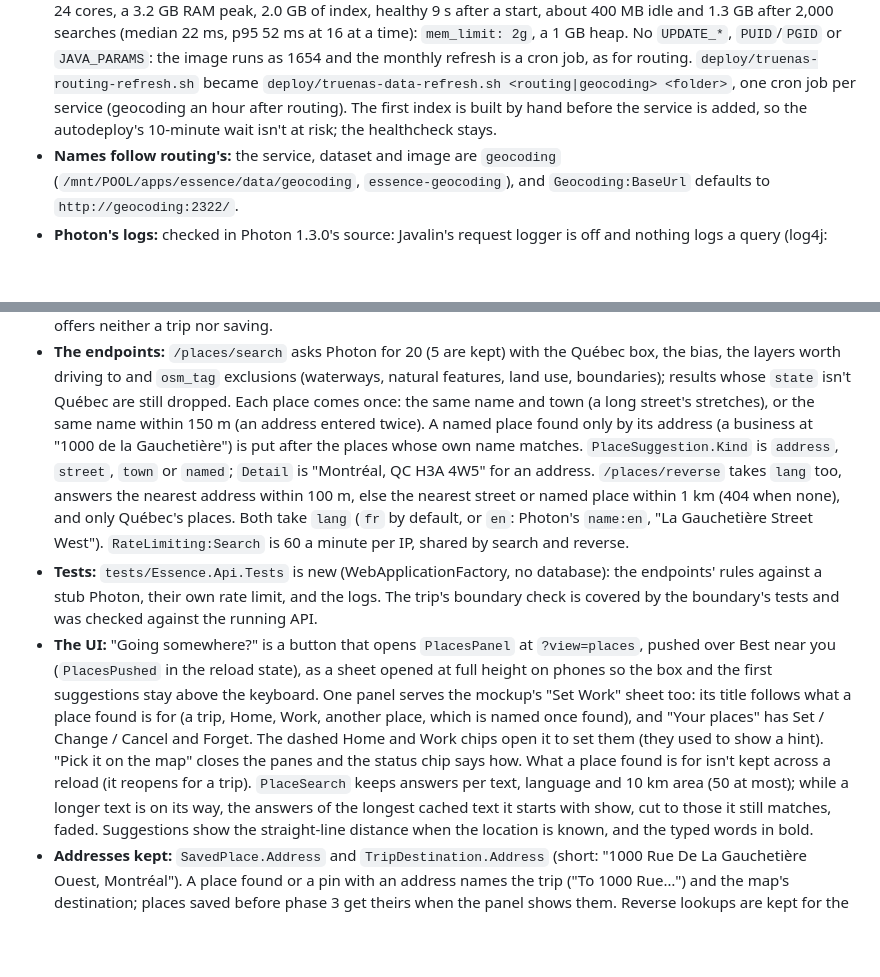
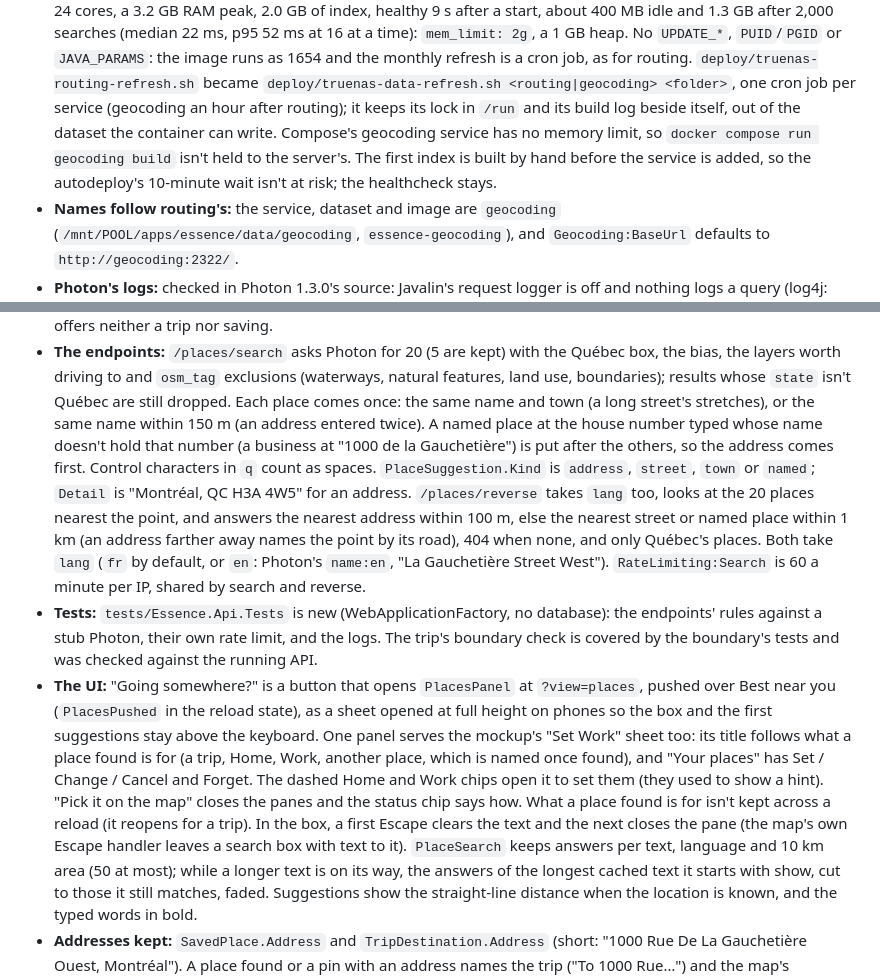
Before and after one commit to etiennex9/essence, a Markdown page: docs/PLAN-best-station.md, 2 parts joined by grey strips. Drawn GitHub-style; blank space fills up the shorter version.

Commit message:
Note the review's fixes in phase 3 as built
The order of businesses found by their address, control characters in q,
the 20 places a pin's lookup looks at and a far address named by its road,
Escape in the search box, and where the refresh script keeps its lock and
log.

Co-Authored-By: Claude Opus 5.5 <noreply@anthropic.com>

```diff
--- a/docs/PLAN-best-station.md
+++ b/docs/PLAN-best-station.md
@@ -386,7 +386,8 @@ address in Ontario returns nothing; with Photon stopped, search shows a message
   a time): `mem_limit: 2g`, a 1 GB heap. No `UPDATE_*`, `PUID`/`PGID` or `JAVA_PARAMS`: the image runs as 1654 and the
   monthly refresh is a cron job, as for routing. `deploy/truenas-routing-refresh.sh` became
   `deploy/truenas-data-refresh.sh <routing|geocoding> <folder>`, one cron job per service (geocoding an hour after
-  routing). The first index is built by hand before the service is added, so the autodeploy's 10-minute wait isn't at
+  routing); it keeps its lock in `/run` and its build log beside itself, out of the dataset the container can write.
+  Compose's geocoding service has no memory limit, so `docker compose run geocoding build` isn't held to the server's. The first index is built by hand before the service is added, so the autodeploy's 10-minute wait isn't at
   risk; the healthcheck stays.
 - **Names follow routing's:** the service, dataset and image are `geocoding` (`/mnt/POOL/apps/essence/data/geocoding`,
   `essence-geocoding`), and `Geocoding:BaseUrl` defaults to `http://geocoding:2322/`.
@@ -407,10 +408,12 @@ address in Ontario returns nothing; with Photon stopped, search shows a message
 - **The endpoints:** `/places/search` asks Photon for 20 (5 are kept) with the Québec box, the bias, the layers worth
   driving to and `osm_tag` exclusions (waterways, natural features, land use, boundaries); results whose `state` isn't
   Québec are still dropped. Each place comes once: the same name and town (a long street's stretches), or the same name
-  within 150 m (an address entered twice). A named place found only by its address (a business at "1000 de la
-  Gauchetière") is put after the places whose own name matches. `PlaceSuggestion.Kind` is `address`, `street`, `town` or
-  `named`; `Detail` is "Montréal, QC H3A 4W5" for an address. `/places/reverse` takes `lang` too, answers the nearest
-  address within 100 m, else the nearest street or named place within 1 km (404 when none), and only Québec's places.
+  within 150 m (an address entered twice). A named place at the house number typed whose name doesn't hold that number
+  (a business at "1000 de la Gauchetière") is put after the others, so the address comes first. Control characters in
+  `q` count as spaces. `PlaceSuggestion.Kind` is `address`, `street`, `town` or `named`; `Detail` is "Montréal, QC H3A
+  4W5" for an address. `/places/reverse` takes `lang` too, looks at the 20 places nearest the point, and answers the
+  nearest address within 100 m, else the nearest street or named place within 1 km (an address farther away names the
+  point by its road), 404 when none, and only Québec's places.
   Both take `lang` (`fr` by default, or `en`: Photon's `name:en`, "La Gauchetière Street West"). `RateLimiting:Search`
   is 60 a minute per IP, shared by search and reverse.
 - **Tests:** `tests/Essence.Api.Tests` is new (WebApplicationFactory, no database): the endpoints' rules against a stub
@@ -422,7 +425,8 @@ address in Ontario returns nothing; with Photon stopped, search shows a message
   for (a trip, Home, Work, another place, which is named once found), and "Your places" has Set / Change / Cancel and
   Forget. The dashed Home and Work chips open it to set them (they used to show a hint). "Pick it on the map" closes the
   panes and the status chip says how. What a place found is for isn't kept across a reload (it reopens for a trip).
-  `PlaceSearch` keeps answers per text, language and 10 km area (50 at most); while a longer text is on its way, the
+  In the box, a first Escape clears the text and the next closes the pane (the map's own Escape handler leaves a
+  search box with text to it). `PlaceSearch` keeps answers per text, language and 10 km area (50 at most); while a longer text is on its way, the
   answers of the longest cached text it starts with show, cut to those it still matches, faded. Suggestions show the
   straight-line distance when the location is known, and the typed words in bold.
 - **Addresses kept:** `SavedPlace.Address` and `TripDestination.Address` (short: "1000 Rue De La Gauchetière Ouest,
```
